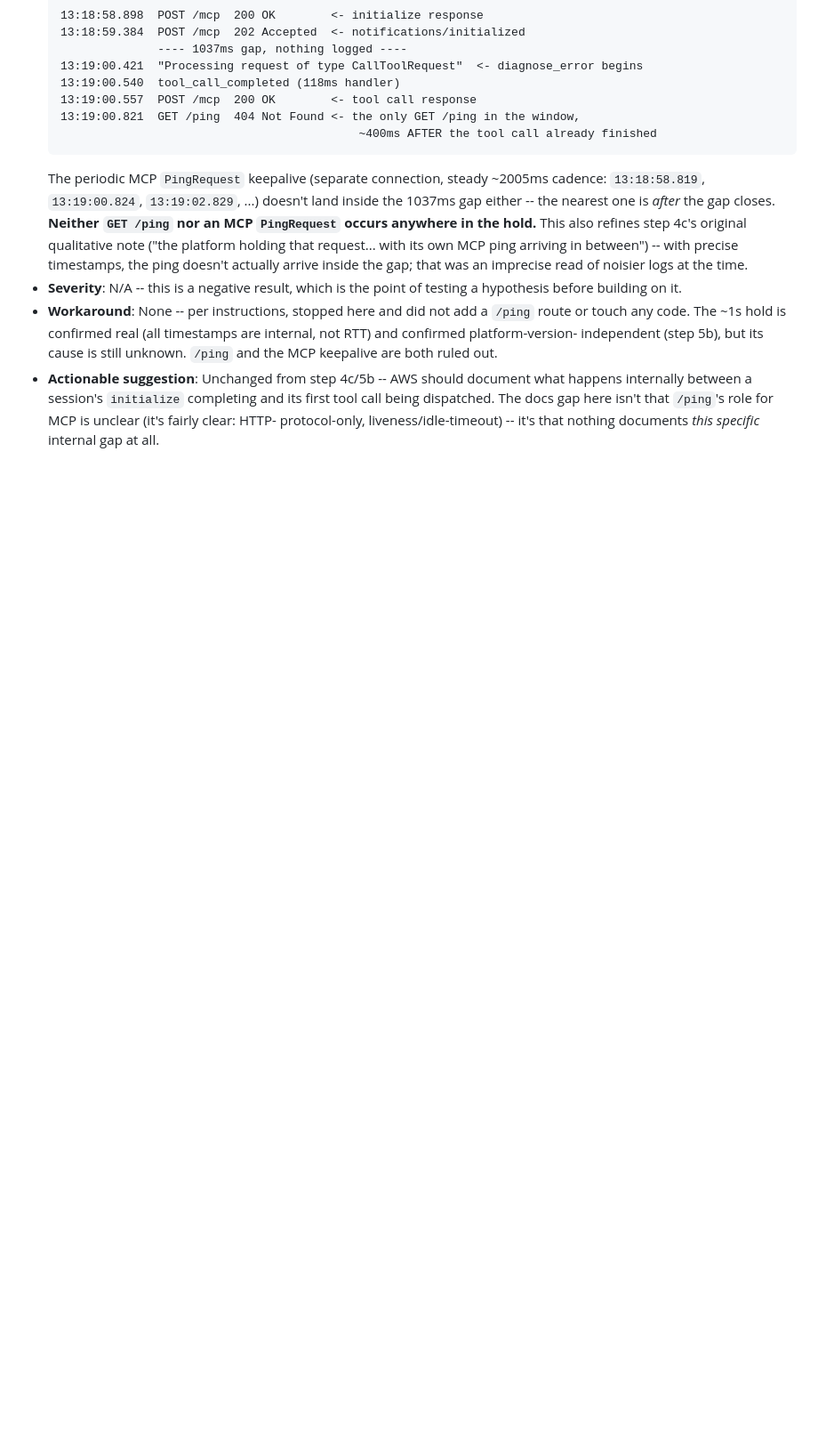
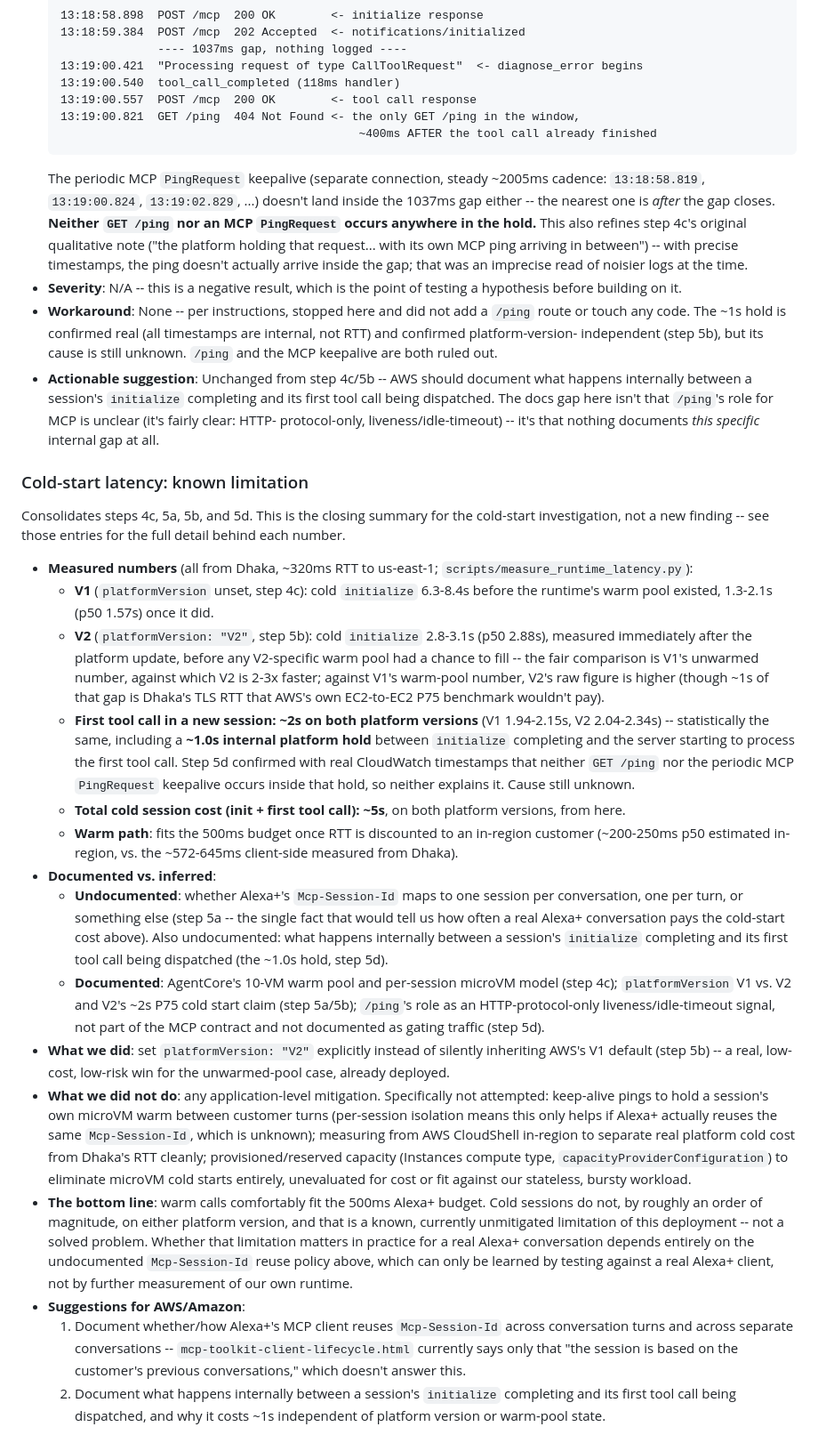
Before and after one commit to sadishihab/fixit-mcp, a Markdown page: FRICTION_LOG.md, the part around the change. Shown at 89% size. GitHub-like rendering; blank space fills up the shorter version.

Commit message:
Close out cold-start investigation: known limitation, not solved (step 5e)
Consolidates steps 4c, 5a, 5b, and 5d into one friction log summary
("Cold-start latency: known limitation"): warm calls fit the 500ms Alexa+
budget in-region; cold sessions cost ~5s end to end on both AgentCore
Runtime platform versions and remain unmitigated. Documents what's
verified vs. inferred (Alexa+'s Mcp-Session-Id reuse policy is
undocumented; /ping is HTTP-protocol-only, not part of the MCP contract)
and what was and wasn't attempted.

Updated README.md and docs/alexa-plus-requirements.md so the latency
status reads "warm calls fit the budget, cold sessions are a known
limitation" instead of implying the work is done.

Co-Authored-By: Claude Sonnet 5 <noreply@anthropic.com>

```diff
--- a/FRICTION_LOG.md
+++ b/FRICTION_LOG.md
@@ -1986,3 +1986,75 @@ Template for each entry:
   isn't that `/ping`'s role for MCP is unclear (it's fairly clear: HTTP-
   protocol-only, liveness/idle-timeout) -- it's that nothing documents
   *this specific* internal gap at all.
+
+### Cold-start latency: known limitation
+
+Consolidates steps 4c, 5a, 5b, and 5d. This is the closing summary for the
+cold-start investigation, not a new finding -- see those entries for the
+full detail behind each number.
+
+- **Measured numbers** (all from Dhaka, ~320ms RTT to us-east-1;
+  `scripts/measure_runtime_latency.py`):
+  - **V1** (`platformVersion` unset, step 4c): cold `initialize`
+    6.3-8.4s before the runtime's warm pool existed, 1.3-2.1s (p50 1.57s)
+    once it did.
+  - **V2** (`platformVersion: "V2"`, step 5b): cold `initialize`
+    2.8-3.1s (p50 2.88s), measured immediately after the platform
+    update, before any V2-specific warm pool had a chance to fill --
+    the fair comparison is V1's unwarmed number, against which V2 is
+    2-3x faster; against V1's warm-pool number, V2's raw figure is
+    higher (though ~1s of that gap is Dhaka's TLS RTT that AWS's own
+    EC2-to-EC2 P75 benchmark wouldn't pay).
+  - **First tool call in a new session: ~2s on both platform versions**
+    (V1 1.94-2.15s, V2 2.04-2.34s) -- statistically the same, including a
+    **~1.0s internal platform hold** between `initialize` completing and
+    the server starting to process the first tool call. Step 5d confirmed
+    with real CloudWatch timestamps that neither `GET /ping` nor the
+    periodic MCP `PingRequest` keepalive occurs inside that hold, so
+    neither explains it. Cause still unknown.
+  - **Total cold session cost (init + first tool call): ~5s**, on both
+    platform versions, from here.
+  - **Warm path**: fits the 500ms budget once RTT is discounted to an
+    in-region customer (~200-250ms p50 estimated in-region, vs. the
+    ~572-645ms client-side measured from Dhaka).
+- **Documented vs. inferred**:
+  - **Undocumented**: whether Alexa+'s `Mcp-Session-Id` maps to one
+    session per conversation, one per turn, or something else (step 5a --
+    the single fact that would tell us how often a real Alexa+
+    conversation pays the cold-start cost above). Also undocumented: what
+    happens internally between a session's `initialize` completing and
+    its first tool call being dispatched (the ~1.0s hold, step 5d).
+  - **Documented**: AgentCore's 10-VM warm pool and per-session microVM
+    model (step 4c); `platformVersion` V1 vs. V2 and V2's ~2s P75 cold
+    start claim (step 5a/5b); `/ping`'s role as an HTTP-protocol-only
+    liveness/idle-timeout signal, not part of the MCP contract and not
+    documented as gating traffic (step 5d).
+- **What we did**: set `platformVersion: "V2"` explicitly instead of
+  silently inheriting AWS's V1 default (step 5b) -- a real, low-cost,
+  low-risk win for the unwarmed-pool case, already deployed.
+- **What we did not do**: any application-level mitigation. Specifically
+  not attempted: keep-alive pings to hold a session's own microVM warm
+  between customer turns (per-session isolation means this only helps if
+  Alexa+ actually reuses the same `Mcp-Session-Id`, which is unknown);
+  measuring from AWS CloudShell in-region to separate real platform cold
+  cost from Dhaka's RTT cleanly; provisioned/reserved capacity (Instances
+  compute type, `capacityProviderConfiguration`) to eliminate microVM
+  cold starts entirely, unevaluated for cost or fit against our stateless,
+  bursty workload.
+- **The bottom line**: warm calls comfortably fit the 500ms Alexa+ budget.
+  Cold sessions do not, by roughly an order of magnitude, on either
+  platform version, and that is a known, currently unmitigated limitation
+  of this deployment -- not a solved problem. Whether that limitation
+  matters in practice for a real Alexa+ conversation depends entirely on
+  the undocumented `Mcp-Session-Id` reuse policy above, which can only be
+  learned by testing against a real Alexa+ client, not by further
+  measurement of our own runtime.
+- **Suggestions for AWS/Amazon**:
+  1. Document whether/how Alexa+'s MCP client reuses `Mcp-Session-Id`
+     across conversation turns and across separate conversations --
+     `mcp-toolkit-client-lifecycle.html` currently says only that "the
+     session is based on the customer's previous conversations," which
+     doesn't answer this.
+  2. Document what happens internally between a session's `initialize`
+     completing and its first tool call being dispatched, and why it
+     costs ~1s independent of platform version or warm-pool state.
```
Also changed, not shown: README.md (+4 -1 lines), docs/alexa-plus-requirements.md (+1 -1 lines).
